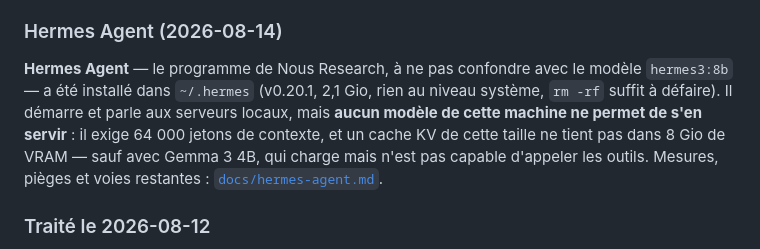
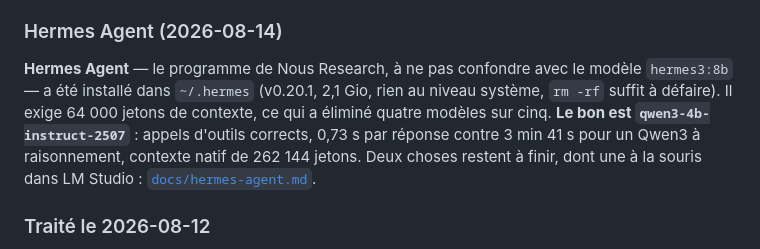
Before and after one commit to stefanialex/stefanialex, a Markdown page: serveur/README.md, the part around the change. Drawn GitHub-style.

```diff
--- a/serveur/README.md
+++ b/serveur/README.md
@@ -49,11 +49,11 @@ Détail de l'étape 3 :
 
 **Hermes Agent** — le programme de Nous Research, à ne pas confondre avec le
 modèle `hermes3:8b` — a été installé dans `~/.hermes` (v0.20.1, 2,1 Gio, rien au
-niveau système, `rm -rf` suffit à défaire). Il démarre et parle aux serveurs
-locaux, mais **aucun modèle de cette machine ne permet de s'en servir** : il
-exige 64 000 jetons de contexte, et un cache KV de cette taille ne tient pas
-dans 8 Gio de VRAM — sauf avec Gemma 3 4B, qui charge mais n'est pas capable
-d'appeler les outils. Mesures, pièges et voies restantes :
+niveau système, `rm -rf` suffit à défaire). Il exige 64 000 jetons de contexte,
+ce qui a éliminé quatre modèles sur cinq. **Le bon est
+`qwen3-4b-instruct-2507`** : appels d'outils corrects, 0,73 s par réponse contre
+3 min 41 s pour un Qwen3 à raisonnement, contexte natif de 262 144 jetons. Deux
+choses restent à finir, dont une à la souris dans LM Studio :
 [`docs/hermes-agent.md`](docs/hermes-agent.md).
 
 ### Traité le 2026-08-12
```
Also changed, not shown: serveur/docs/hermes-agent.md (+58 -3 lines).
